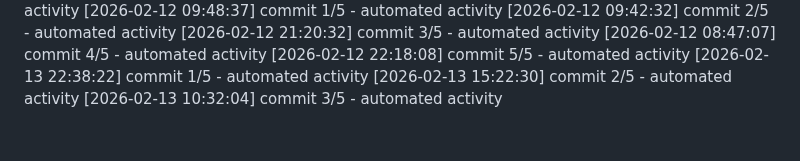
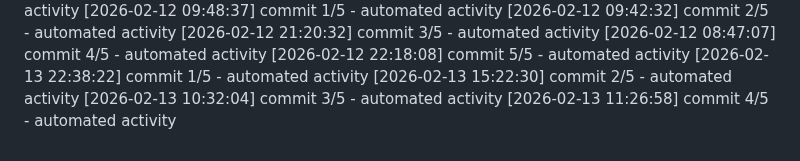
Before and after one commit to Aditya1787/Jibble-main, a Markdown page: logs/activity.md, the part around the change. Drawn GitHub-style.

Commit message:
docs: add daily notes

```diff
--- a/logs/activity.md
+++ b/logs/activity.md
@@ -686,3 +686,4 @@
 [2026-02-13 22:38:22] commit 1/5 - automated activity
 [2026-02-13 15:22:30] commit 2/5 - automated activity
 [2026-02-13 10:32:04] commit 3/5 - automated activity
+[2026-02-13 11:26:58] commit 4/5 - automated activity
```
